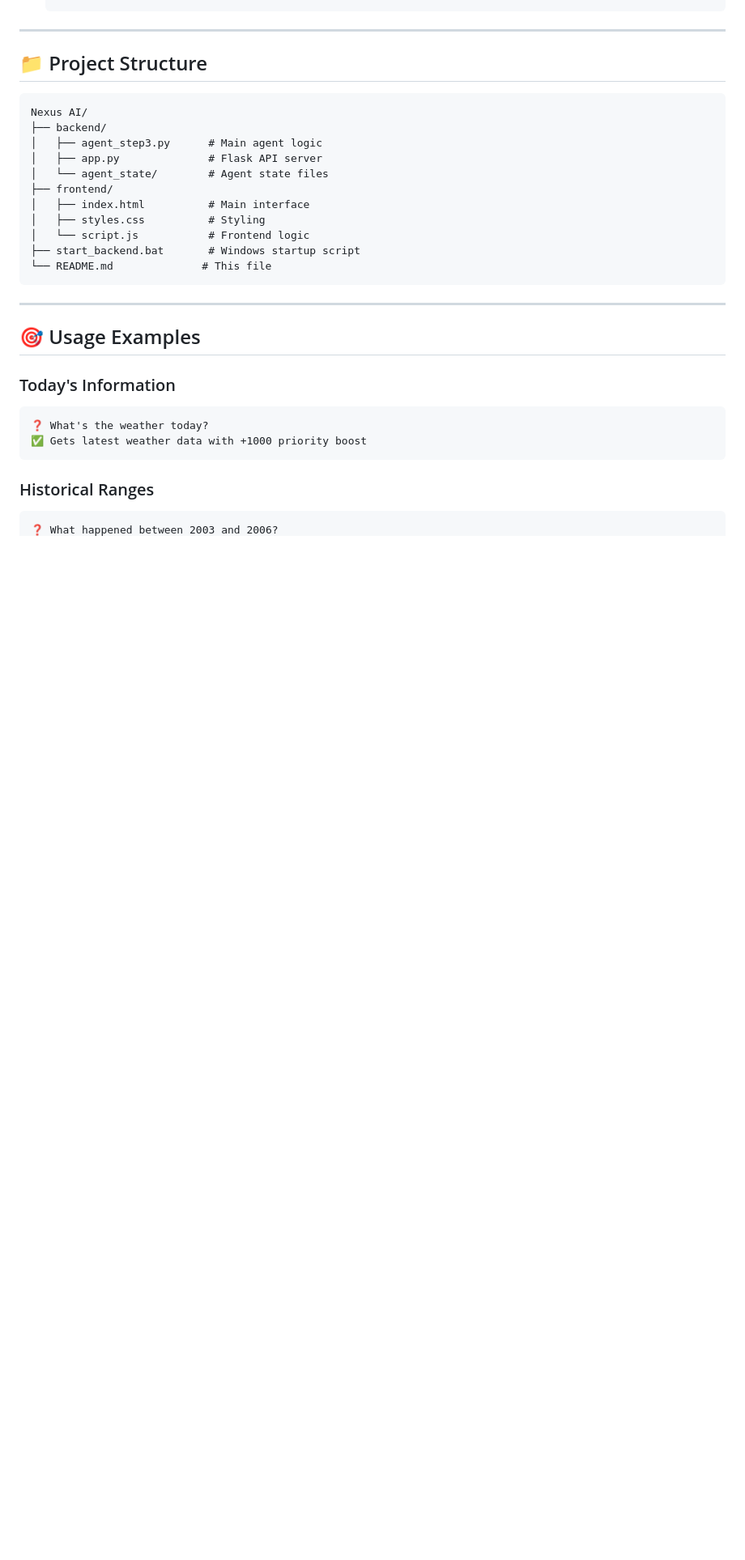
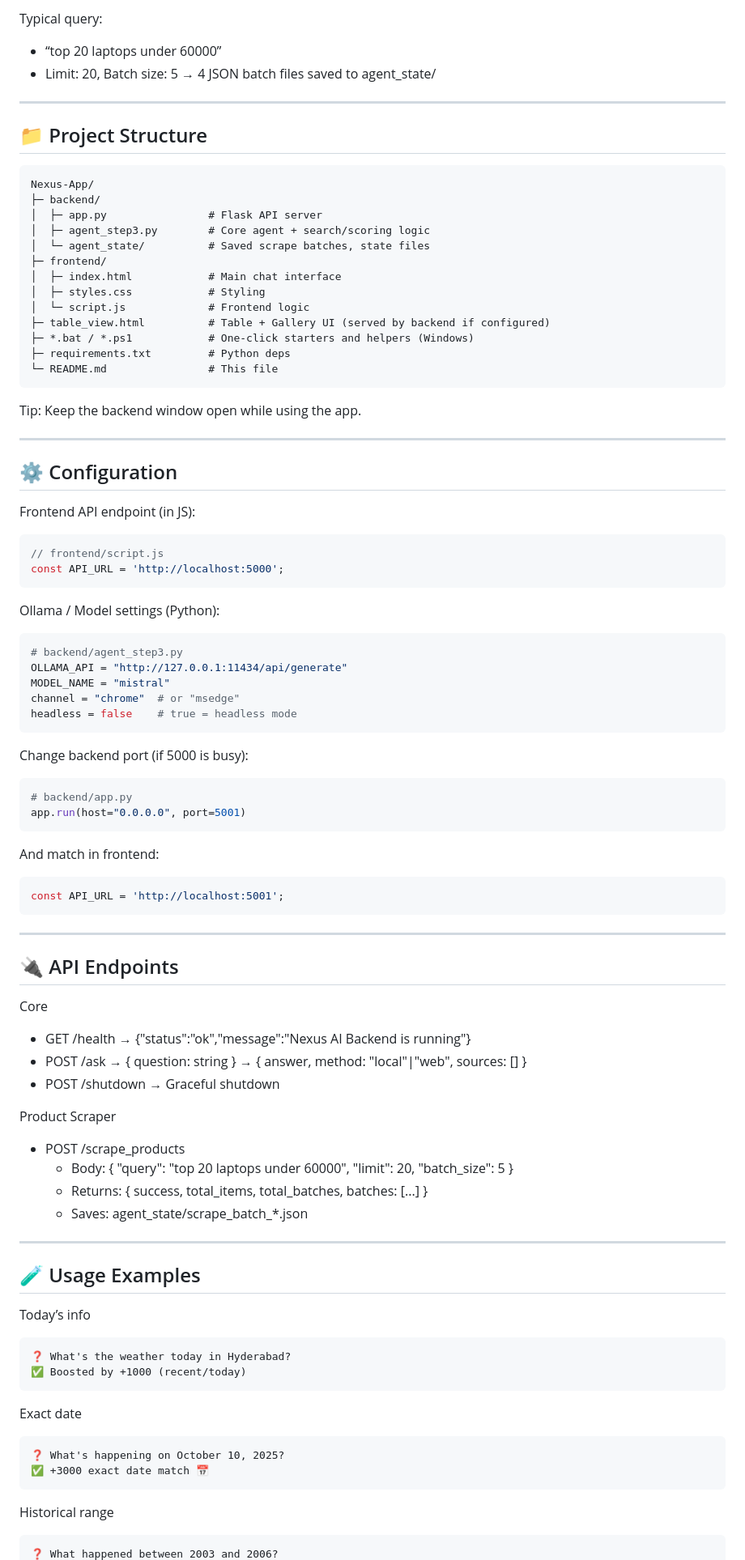
Before and after one commit to AshmitThakur23/Local-AI-Web-Navigator, a Markdown page: README.md, the part around one of its changes. Shown at 81% size. Drawn GitHub-style; blank space fills up the shorter version.

````diff
--- a/README.md
+++ b/README.md
@@ -83,32 +198,89 @@ ollama pull mistral
+Typical query:
+- “top 20 laptops under 60000”
+- Limit: 20, Batch size: 5 → 4 JSON batch files saved to agent_state/
 
 ---
 
 ## 📁 Project Structure
 
 ```
-Nexus AI/
-├── backend/
-│   ├── agent_step3.py      # Main agent logic
-│   ├── app.py              # Flask API server
-│   └── agent_state/        # Agent state files
-├── frontend/
-│   ├── index.html          # Main interface
-│   ├── styles.css          # Styling
-│   └── script.js           # Frontend logic
-├── start_backend.bat       # Windows startup script
-└── README.md              # This file
+Nexus-App/
+├─ backend/
+│  ├─ app.py                # Flask API server
+│  ├─ agent_step3.py        # Core agent + search/scoring logic
+│  └─ agent_state/          # Saved scrape batches, state files
+├─ frontend/
+│  ├─ index.html            # Main chat interface
+│  ├─ styles.css            # Styling
+│  └─ script.js             # Frontend logic
+├─ table_view.html          # Table + Gallery UI (served by backend if configured)
+├─ *.bat / *.ps1            # One-click starters and helpers (Windows)
+├─ requirements.txt         # Python deps
+└─ README.md                # This file
+```
+
+Tip: Keep the backend window open while using the app.
+
+---
+
+## ⚙️ Configuration
+
+Frontend API endpoint (in JS):
+```javascript
+// frontend/script.js
+const API_URL = 'http://localhost:5000';
+```
+
+Ollama / Model settings (Python):
+```python
+# backend/agent_step3.py
+OLLAMA_API = "http://127.0.0.1:11434/api/generate"
+MODEL_NAME = "mistral"
+channel = "chrome"  # or "msedge"
+headless = false    # true = headless mode
+```
+
+Change backend port (if 5000 is busy):
+```python
+# backend/app.py
+app.run(host="0.0.0.0", port=5001)
+```
+And match in frontend:
+```javascript
+const API_URL = 'http://localhost:5001';
 ```
 
 ---
 
-## 🎯 Usage Examples
+## 🔌 API Endpoints
 
-### Today's Information
+Core
+- GET /health → {"status":"ok","message":"Nexus AI Backend is running"}
+- POST /ask → { question: string } → { answer, method: "local"|"web", sources: [] }
+- POST /shutdown → Graceful shutdown
+
+Product Scraper
+- POST /scrape_products
+  - Body: { "query": "top 20 laptops under 60000", "limit": 20, "batch_size": 5 }
+  - Returns: { success, total_items, total_batches, batches: [...] }
+  - Saves: agent_state/scrape_batch_*.json
+
+---
+
+## 🧪 Usage Examples
+
+Today’s info
 ```
-❓ What's the weather today?
-✅ Gets latest weather data with +1000 priority boost
+❓ What's the weather today in Hyderabad?
+✅ Boosted by +1000 (recent/today)
 ```
 
-### Historical Ranges
+Exact date
+```
+❓ What's happening on October 10, 2025?
+✅ +3000 exact date match 📅
+```
+
+Historical range
 ```
 ❓ What happened between 2003 and 2006?
````
Also changed, not shown: other parts of README.md (+246 -256 lines).
